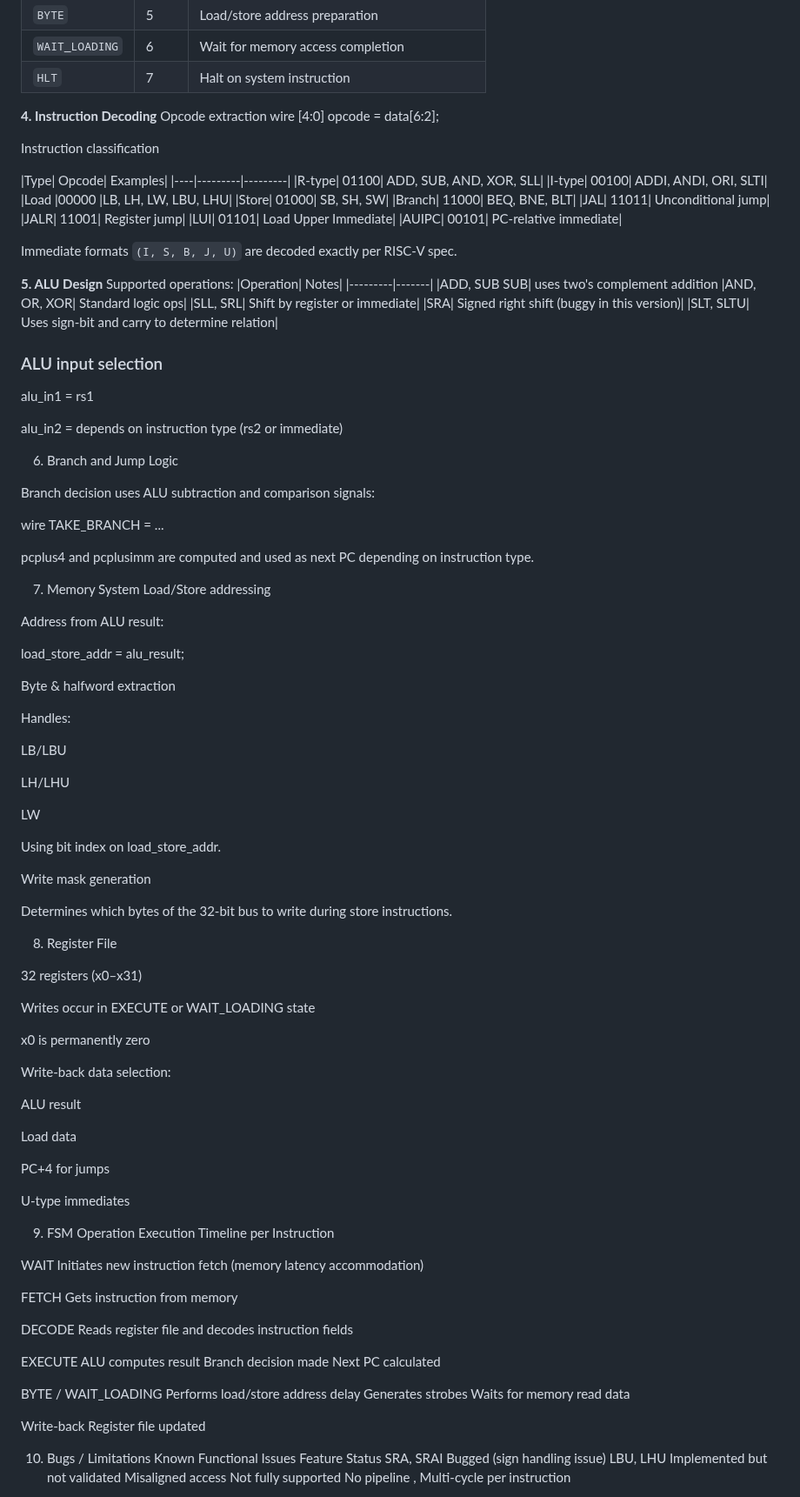
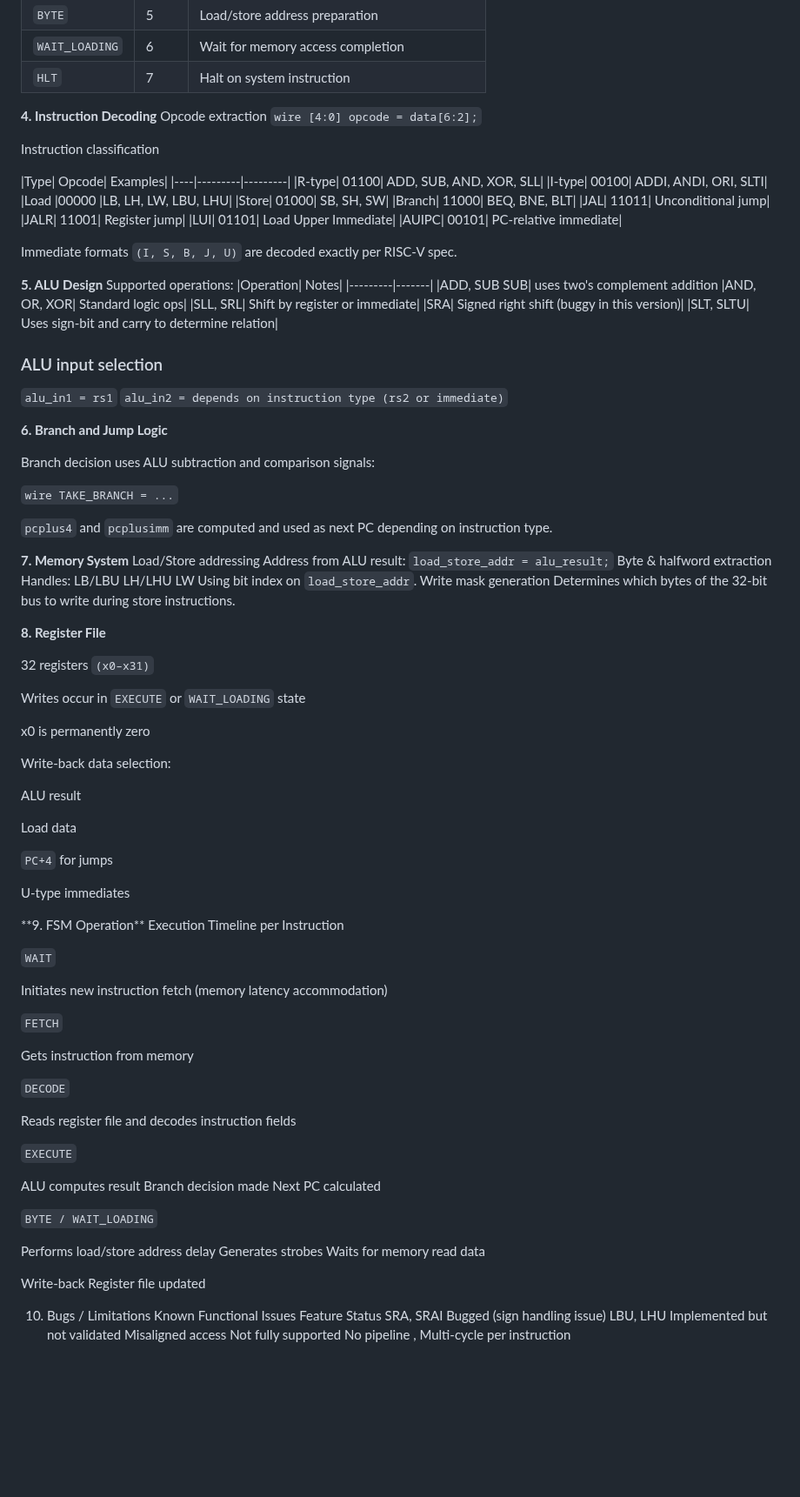
Before and after one commit to charlie2951/krv32, a Markdown page: README.md, the part around the change. Shown at 87% size. Rendered like a GitHub page; blank space fills up the shorter version.

```diff
--- a/README.md
+++ b/README.md
@@ -99,9 +99,10 @@ The CPU uses a finite-state machine with 8 states:
 |`BYTE`	|		5|	Load/store address preparation|
 |`WAIT_LOADING`|	6|	Wait for memory access completion|
 |`HLT`	|		7	|Halt on system instruction|
+
 **4. Instruction Decoding**
 Opcode extraction
-wire [4:0] opcode = data[6:2];
+`wire [4:0] opcode = data[6:2];`
 
 Instruction classification <p>
 |Type|	Opcode|	Examples|
@@ -130,78 +131,60 @@ Supported operations:
 
 ### ALU input selection
 
-alu_in1 = rs1
+`alu_in1 = rs1`
+`alu_in2 = depends on instruction type (rs2 or immediate)`
 
-alu_in2 = depends on instruction type (rs2 or immediate)
-
-6. Branch and Jump Logic
+**6. Branch and Jump Logic**
 
 Branch decision uses ALU subtraction and comparison signals:
 
-wire TAKE_BRANCH = ...
+`wire TAKE_BRANCH = ...`
 
 
-pcplus4 and pcplusimm are computed and used as next PC depending on instruction type.
+`pcplus4` and `pcplusimm` are computed and used as next PC depending on instruction type.
 
-7. Memory System
+**7. Memory System**
 Load/Store addressing
-
 Address from ALU result:
-
-load_store_addr = alu_result;
-
+`load_store_addr = alu_result;`
 Byte & halfword extraction
-
 Handles:
-
 LB/LBU
-
 LH/LHU
-
 LW
-
-Using bit index on load_store_addr.
-
+Using bit index on `load_store_addr`.
 Write mask generation
-
 Determines which bytes of the 32-bit bus to write during store instructions.
 
-8. Register File
+**8. Register File**
 
-32 registers (x0–x31)
-
-Writes occur in EXECUTE or WAIT_LOADING state
-
-x0 is permanently zero
-
-Write-back data selection:
-
-ALU result
-
-Load data
-
-PC+4 for jumps
-
-U-type immediates
-
-9. FSM Operation
+32 registers `(x0–x31)`<p>
+Writes occur in `EXECUTE` or `WAIT_LOADING` state <p>
+x0 is permanently zero <p>
+Write-back data selection:<p>
+ALU result<p>
+Load data<p>
+`PC+4` for jumps<p>
+U-type immediates<p>
+<p>
+**9. FSM Operation**
 Execution Timeline per Instruction
 
-WAIT
+`WAIT`<p>
 Initiates new instruction fetch (memory latency accommodation)
 
-FETCH
+`FETCH`<p>
 Gets instruction from memory
 
-DECODE
+`DECODE`<p>
 Reads register file and decodes instruction fields
 
-EXECUTE
+`EXECUTE`<p>
 ALU computes result
 Branch decision made
 Next PC calculated
 
-BYTE / WAIT_LOADING
+`BYTE / WAIT_LOADING` <p>
 Performs load/store address delay
 Generates strobes
 Waits for memory read data
```
